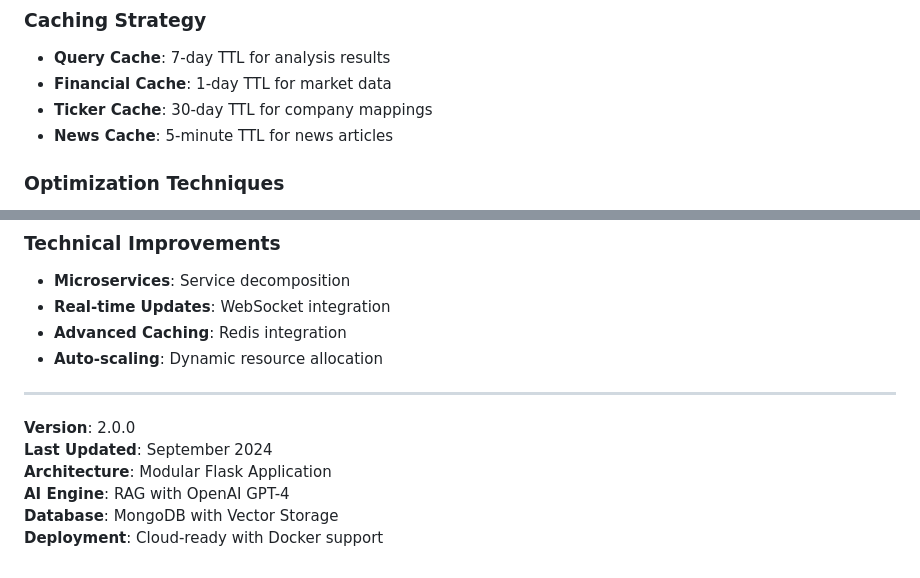
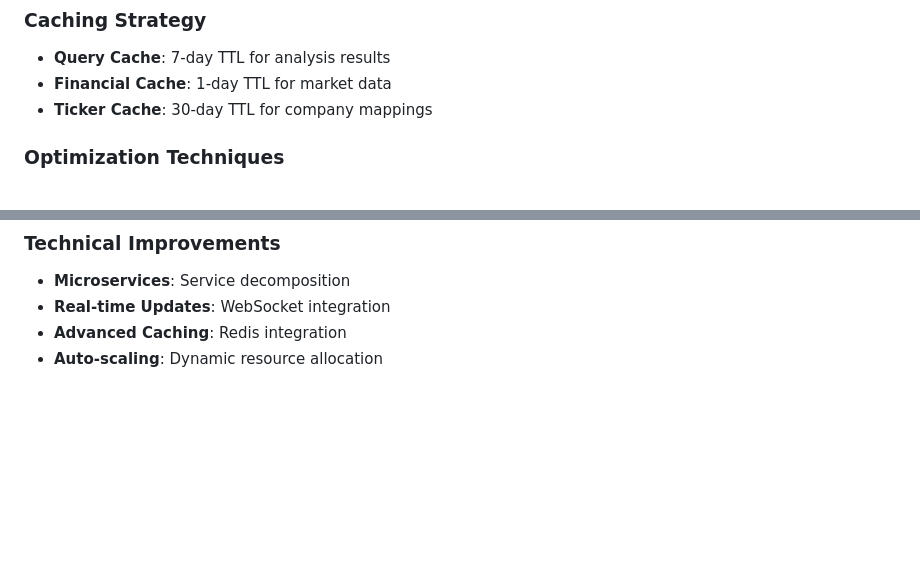
Before and after one commit to jiahuitang25/Fundamental-Stock-Analysis-LLM-Qualitative-Data---Impact-of-Government-Policies-Economic-Trends, a Markdown page: README.md, 2 parts joined by grey strips. Rendered like a GitHub page; blank space fills up the shorter version.

```diff
--- a/README.md
+++ b/README.md
@@ -309,7 +309,6 @@ Context Update → User Response
 - **Query Cache**: 7-day TTL for analysis results
 - **Financial Cache**: 1-day TTL for market data
 - **Ticker Cache**: 30-day TTL for company mappings
-- **News Cache**: 5-minute TTL for news articles
 
 ### Optimization Techniques
 - **Connection Pooling**: MongoDB connection optimization
@@ -412,12 +411,3 @@ python app.py
 - **Real-time Updates**: WebSocket integration
 - **Advanced Caching**: Redis integration
 - **Auto-scaling**: Dynamic resource allocation
-
----
-
-**Version**: 2.0.0
-**Last Updated**: September 2024
-**Architecture**: Modular Flask Application
-**AI Engine**: RAG with OpenAI GPT-4
-**Database**: MongoDB with Vector Storage
-**Deployment**: Cloud-ready with Docker support
```
